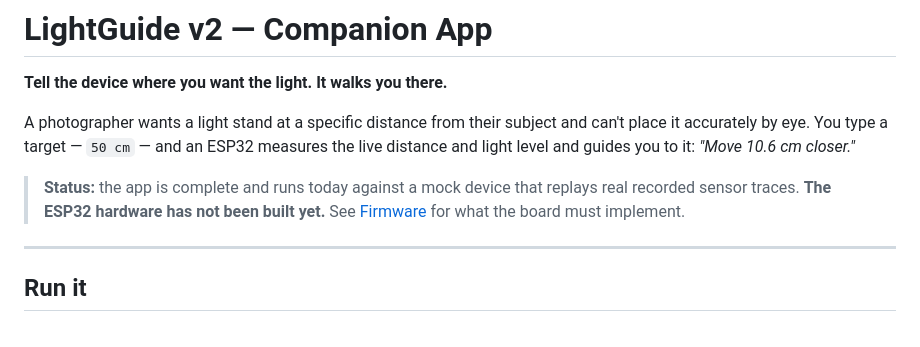
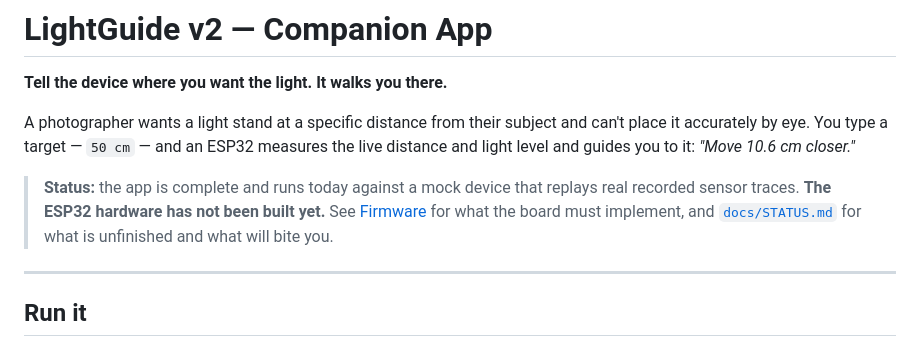
Before and after one commit to V-Vekaria/LightGuide-v2, a Markdown page: README.md, the part around the change. Drawn GitHub-style.

Commit message:
docs: add status and handover notes

```diff
--- a/README.md
+++ b/README.md
@@ -8,7 +8,8 @@ distance and light level and guides you to it: *"Move 10.6 cm closer."*
 
 > **Status:** the app is complete and runs today against a mock device that replays real
 > recorded sensor traces. **The ESP32 hardware has not been built yet.** See
-> [Firmware](#firmware) for what the board must implement.
+> [Firmware](#firmware) for what the board must implement, and
+> [`docs/STATUS.md`](docs/STATUS.md) for what is unfinished and what will bite you.
 
 ---
 
```
Also changed, not shown: docs/STATUS.md (added, +93 -0 lines).
